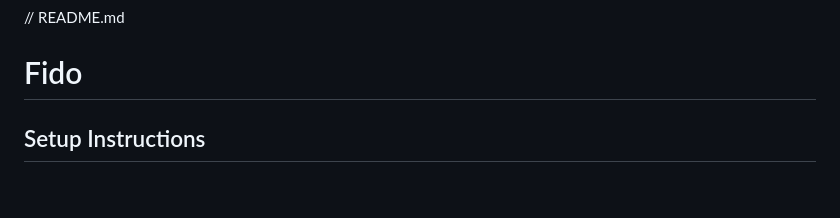
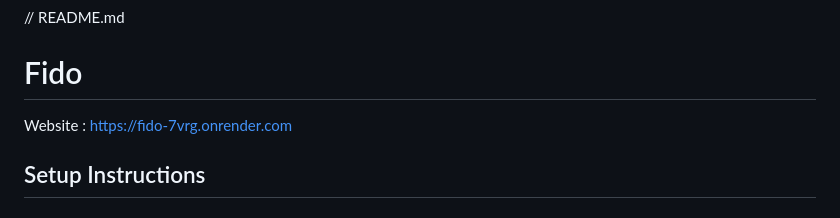
Before and after one commit to aprajita-gupta/fido, a Markdown page: README.md, the part around the change. GitHub-like rendering.

```diff
--- a/README.md
+++ b/README.md
@@ -1,5 +1,6 @@
 // README.md
 # Fido
+Website : https://fido-7vrg.onrender.com
 
 ## Setup Instructions
 
```
